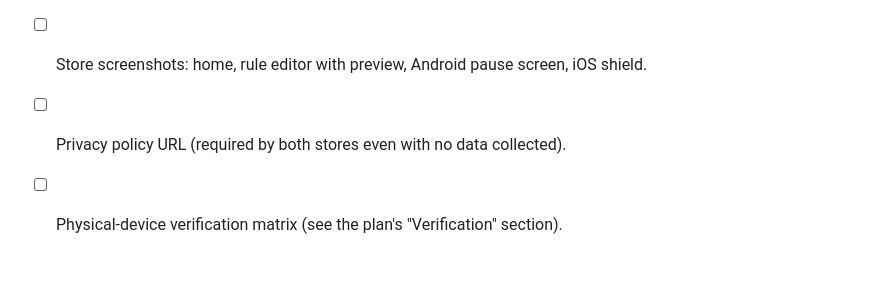
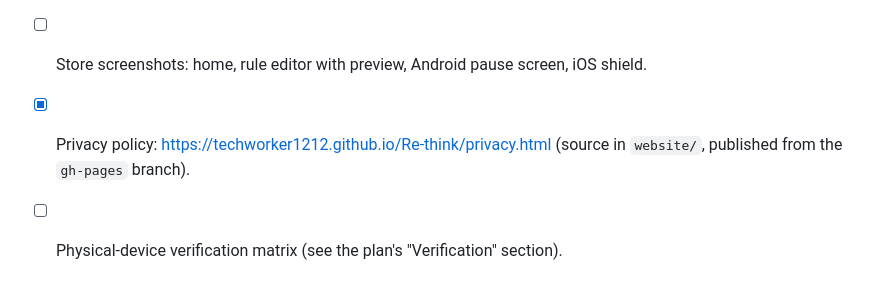
Before and after one commit to techworker1212/Re-think, a Markdown page: docs/store-readiness.md, the part around the change. GitHub-like rendering.

Commit message:
docs: link published privacy policy
Co-Authored-By: Claude Opus 5.5 <noreply@anthropic.com>

```diff
--- a/docs/store-readiness.md
+++ b/docs/store-readiness.md
@@ -57,5 +57,5 @@ way Android does. After an unlock, the next warning comes after `cooldown` minut
 - [x] App icon: concept A, "return to center". Source is `assets/icon/make_icon.swift`; re-run it and
       resize into `ios/Runner/Assets.xcassets/AppIcon.appiconset` and `android/app/src/main/res/mipmap-*` to change it.
 - [ ] Store screenshots: home, rule editor with preview, Android pause screen, iOS shield.
-- [ ] Privacy policy URL (required by both stores even with no data collected).
+- [x] Privacy policy: https://techworker1212.github.io/Re-think/privacy.html (source in `website/`, published from the `gh-pages` branch).
 - [ ] Physical-device verification matrix (see the plan's "Verification" section).
```
